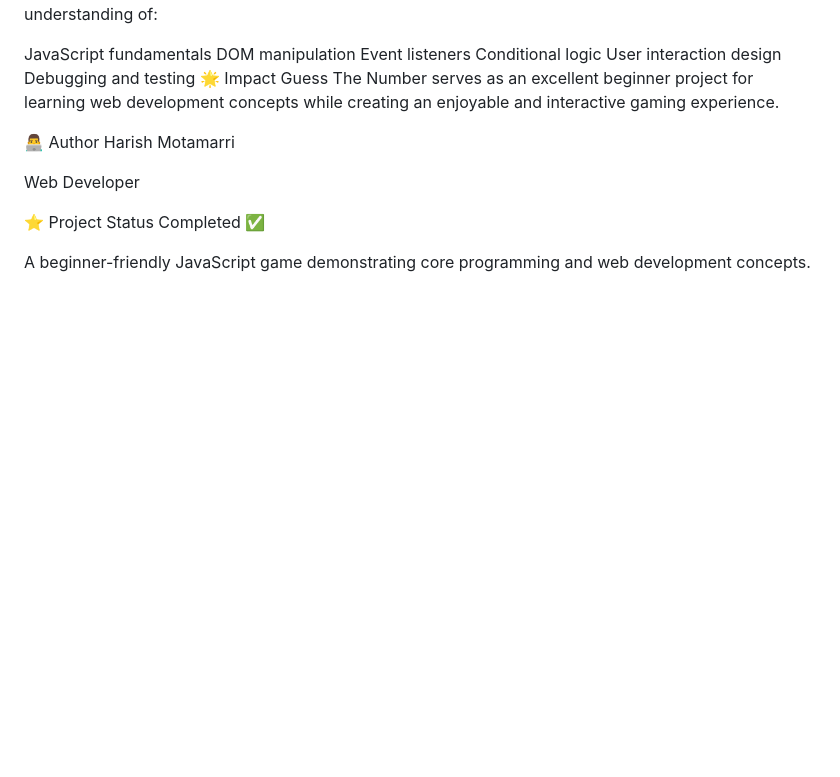
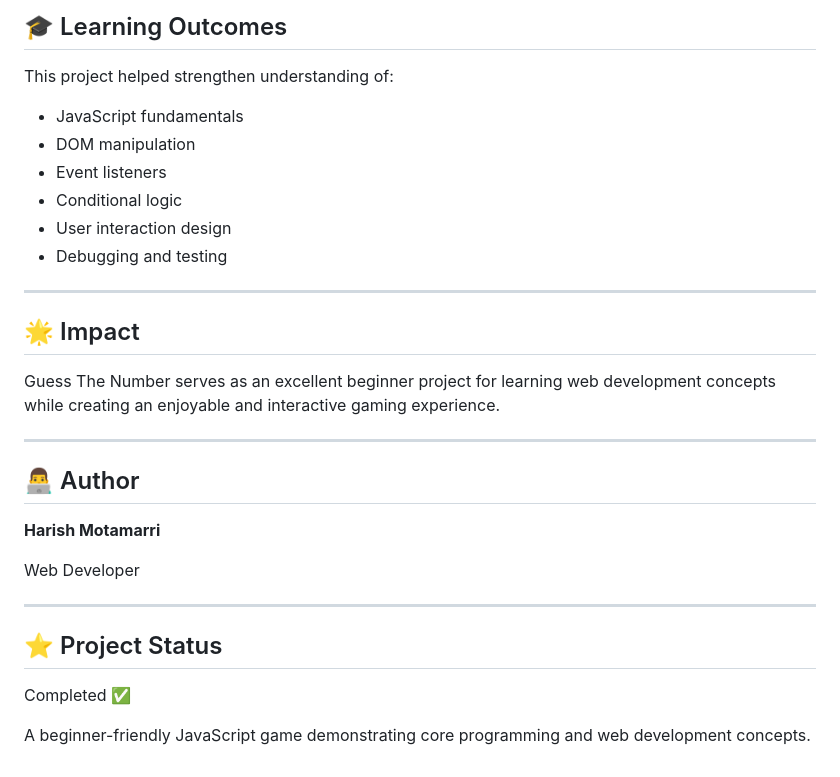
Before and after one commit to harishmotamarri/Guess-The-Number, a Markdown page: readme.md, the part around one of its changes. Rendered like a GitHub page; blank space fills up the shorter version.

```diff
--- a/readme.md
+++ b/readme.md
@@ -106,20 +161,32 @@ Mobile application version
+## 🎓 Learning Outcomes
+
 This project helped strengthen understanding of:
 
-JavaScript fundamentals
-DOM manipulation
-Event listeners
-Conditional logic
-User interaction design
-Debugging and testing
-🌟 Impact
+- JavaScript fundamentals
+- DOM manipulation
+- Event listeners
+- Conditional logic
+- User interaction design
+- Debugging and testing
+
+---
+
+## 🌟 Impact
+
 Guess The Number serves as an excellent beginner project for learning web development concepts while creating an enjoyable and interactive gaming experience.
 
-👨‍💻 Author
-Harish Motamarri
+---
+
+## 👨‍💻 Author
+
+**Harish Motamarri**
 
 Web Developer
 
-⭐ Project Status
+---
+
+## ⭐ Project Status
+
 Completed ✅
 
 A beginner-friendly JavaScript game demonstrating core programming and web development concepts.
```
Also changed, not shown: other parts of readme.md (+144 -89 lines).
